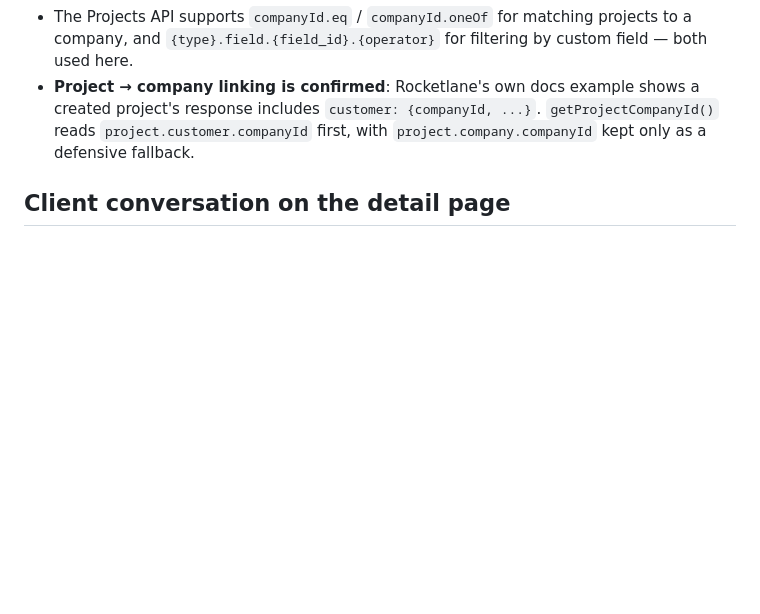
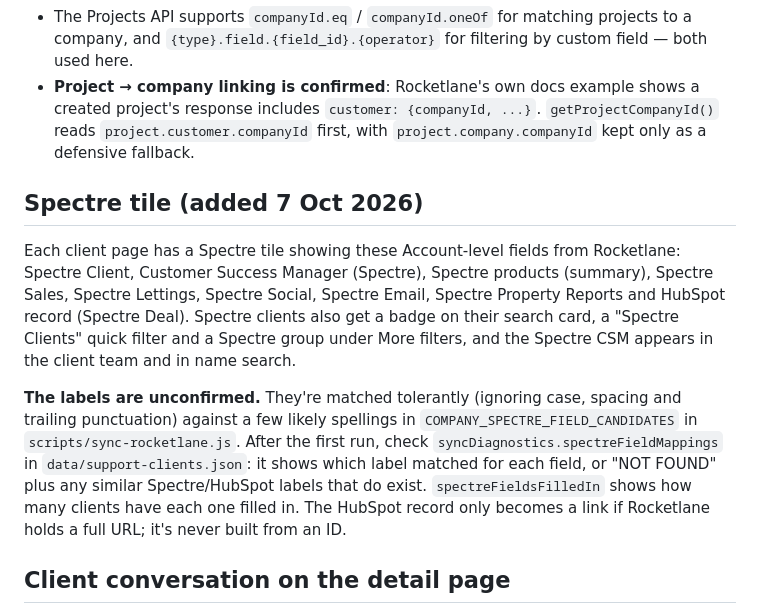
Before and after one commit to amydawber-del/Accounting-Support-Hub-, a Markdown page: README.md, the part around the change. GitHub-like rendering; blank space fills up the shorter version.

Commit message:
Add Spectre tile details to README
Added a section about Spectre tile features and client information.

```diff
--- a/README.md
+++ b/README.md
@@ -127,6 +127,26 @@ A few things worth knowing before extending this further:
   `getProjectCompanyId()` reads `project.customer.companyId` first, with
   `project.company.companyId` kept only as a defensive fallback.
 
+## Spectre tile (added 7 Oct 2026)
+
+Each client page has a Spectre tile showing these Account-level fields from
+Rocketlane: Spectre Client, Customer Success Manager (Spectre), Spectre
+products (summary), Spectre Sales, Spectre Lettings, Spectre Social, Spectre
+Email, Spectre Property Reports and HubSpot record (Spectre Deal). Spectre
+clients also get a badge on their search card, a "Spectre Clients" quick
+filter and a Spectre group under More filters, and the Spectre CSM appears in
+the client team and in name search.
+
+**The labels are unconfirmed.** They're matched tolerantly (ignoring case,
+spacing and trailing punctuation) against a few likely spellings in
+`COMPANY_SPECTRE_FIELD_CANDIDATES` in `scripts/sync-rocketlane.js`. After the
+first run, check `syncDiagnostics.spectreFieldMappings` in
+`data/support-clients.json`: it shows which label matched for each field, or
+"NOT FOUND" plus any similar Spectre/HubSpot labels that do exist.
+`spectreFieldsFilledIn` shows how many clients have each one filled in. The
+HubSpot record only becomes a link if Rocketlane holds a full URL; it's never
+built from an ID.
+
 ## Client conversation on the detail page
 
 Each client's page can show the last few messages from the general (client-
```
